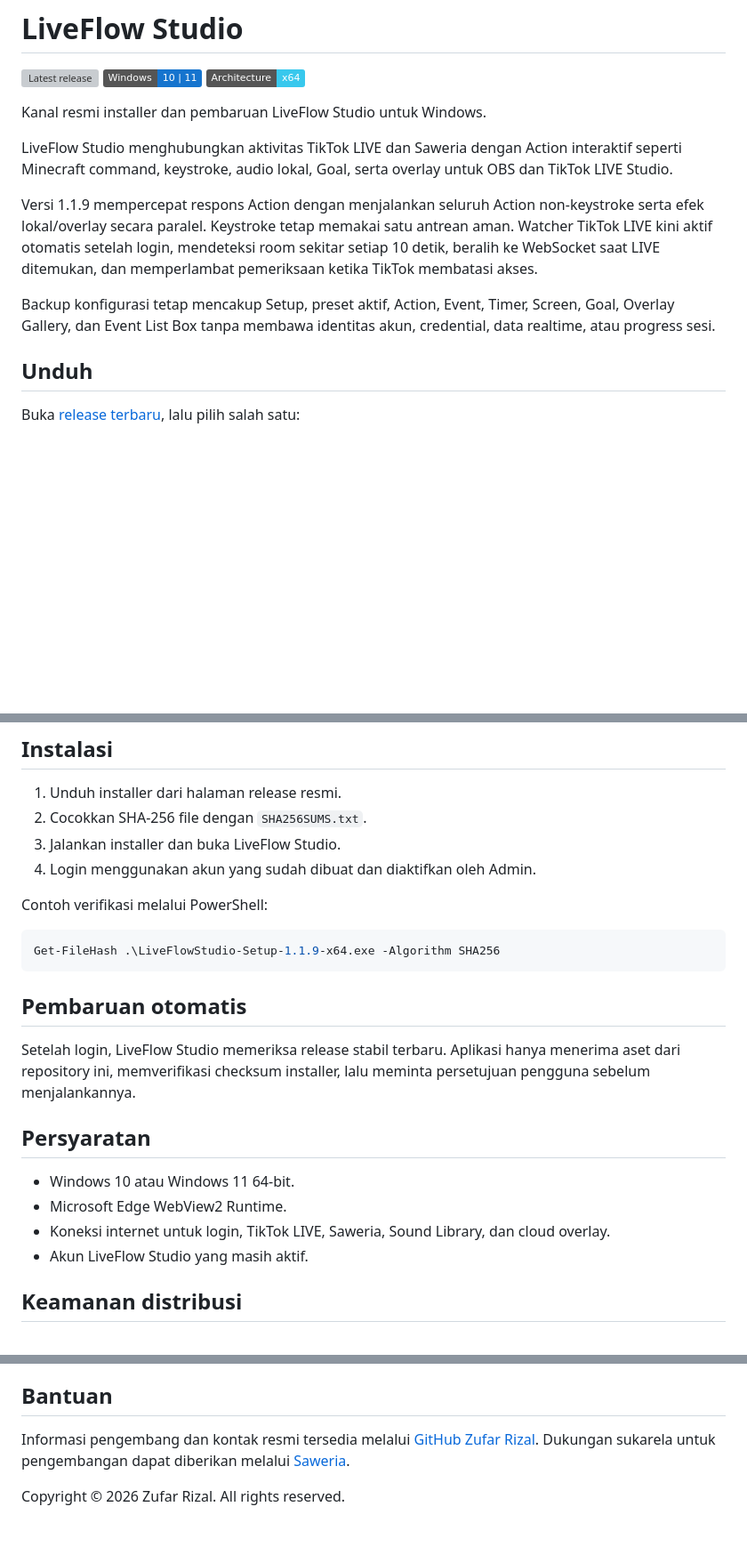
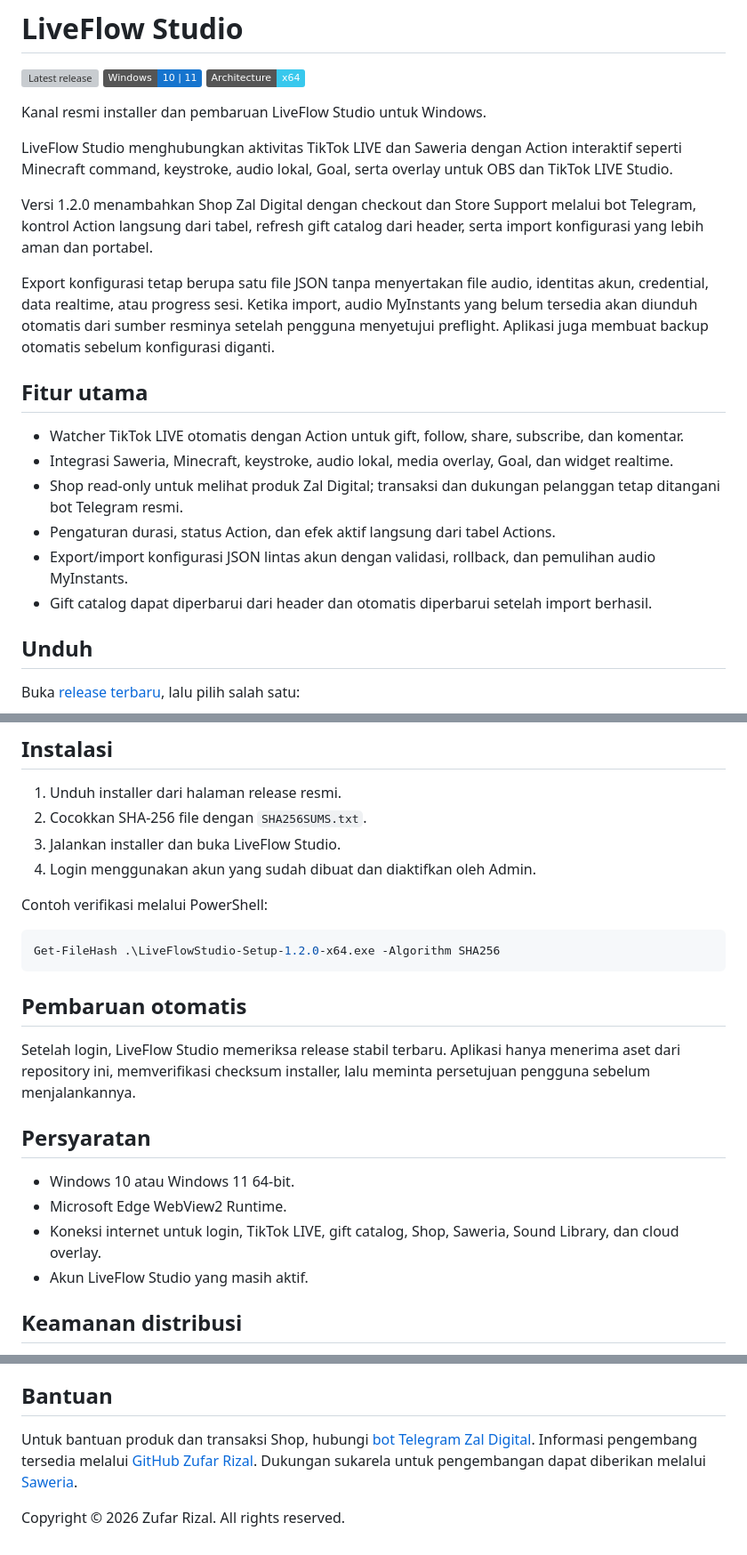
Before and after one commit to zufarrizal/LiveFlowStudio-Releases, a Markdown page: README.md, 3 parts joined by grey strips. Shown at 89% size. Drawn GitHub-style; badges without logos; blank space fills up the shorter version; grey boxes are pictures that could not be loaded.

Commit message:
docs: update public README for 1.2.0

````diff
--- a/README.md
+++ b/README.md
@@ -8,9 +8,18 @@ Kanal resmi installer dan pembaruan LiveFlow Studio untuk Windows.
 
 LiveFlow Studio menghubungkan aktivitas TikTok LIVE dan Saweria dengan Action interaktif seperti Minecraft command, keystroke, audio lokal, Goal, serta overlay untuk OBS dan TikTok LIVE Studio.
 
-Versi 1.1.9 mempercepat respons Action dengan menjalankan seluruh Action non-keystroke serta efek lokal/overlay secara paralel. Keystroke tetap memakai satu antrean aman. Watcher TikTok LIVE kini aktif otomatis setelah login, mendeteksi room sekitar setiap 10 detik, beralih ke WebSocket saat LIVE ditemukan, dan memperlambat pemeriksaan ketika TikTok membatasi akses.
+Versi 1.2.0 menambahkan Shop Zal Digital dengan checkout dan Store Support melalui bot Telegram, kontrol Action langsung dari tabel, refresh gift catalog dari header, serta import konfigurasi yang lebih aman dan portabel.
 
-Backup konfigurasi tetap mencakup Setup, preset aktif, Action, Event, Timer, Screen, Goal, Overlay Gallery, dan Event List Box tanpa membawa identitas akun, credential, data realtime, atau progress sesi.
+Export konfigurasi tetap berupa satu file JSON tanpa menyertakan file audio, identitas akun, credential, data realtime, atau progress sesi. Ketika import, audio MyInstants yang belum tersedia akan diunduh otomatis dari sumber resminya setelah pengguna menyetujui preflight. Aplikasi juga membuat backup otomatis sebelum konfigurasi diganti.
+
+## Fitur utama
+
+- Watcher TikTok LIVE otomatis dengan Action untuk gift, follow, share, subscribe, dan komentar.
+- Integrasi Saweria, Minecraft, keystroke, audio lokal, media overlay, Goal, dan widget realtime.
+- Shop read-only untuk melihat produk Zal Digital; transaksi dan dukungan pelanggan tetap ditangani bot Telegram resmi.
+- Pengaturan durasi, status Action, dan efek aktif langsung dari tabel Actions.
+- Export/import konfigurasi JSON lintas akun dengan validasi, rollback, dan pemulihan audio MyInstants.
+- Gift catalog dapat diperbarui dari header dan otomatis diperbarui setelah import berhasil.
 
 ## Unduh
 
@@ -34,7 +43,7 @@ Paket release juga memuat:
 Contoh verifikasi melalui PowerShell:
 
 ```powershell
-Get-FileHash .\LiveFlowStudio-Setup-1.1.9-x64.exe -Algorithm SHA256
+Get-FileHash .\LiveFlowStudio-Setup-1.2.0-x64.exe -Algorithm SHA256
 ```
 
 ## Pembaruan otomatis
@@ -45,7 +54,7 @@ Setelah login, LiveFlow Studio memeriksa release stabil terbaru. Aplikasi hanya
 
 - Windows 10 atau Windows 11 64-bit.
 - Microsoft Edge WebView2 Runtime.
-- Koneksi internet untuk login, TikTok LIVE, Saweria, Sound Library, dan cloud overlay.
+- Koneksi internet untuk login, TikTok LIVE, gift catalog, Shop, Saweria, Sound Library, dan cloud overlay.
 - Akun LiveFlow Studio yang masih aktif.
 
 ## Keamanan distribusi
@@ -57,6 +66,6 @@ Setelah login, LiveFlow Studio memeriksa release stabil terbaru. Aplikasi hanya
 
 ## Bantuan
 
-Informasi pengembang dan kontak resmi tersedia melalui [GitHub Zufar Rizal](https://github.com/zufarrizal). Dukungan sukarela untuk pengembangan dapat diberikan melalui [Saweria](https://saweria.co/ZufarRizal).
+Untuk bantuan produk dan transaksi Shop, hubungi [bot Telegram Zal Digital](https://t.me/ZalDigitalBot). Informasi pengembang tersedia melalui [GitHub Zufar Rizal](https://github.com/zufarrizal). Dukungan sukarela untuk pengembangan dapat diberikan melalui [Saweria](https://saweria.co/ZufarRizal).
 
 Copyright © 2026 Zufar Rizal. All rights reserved.
````
